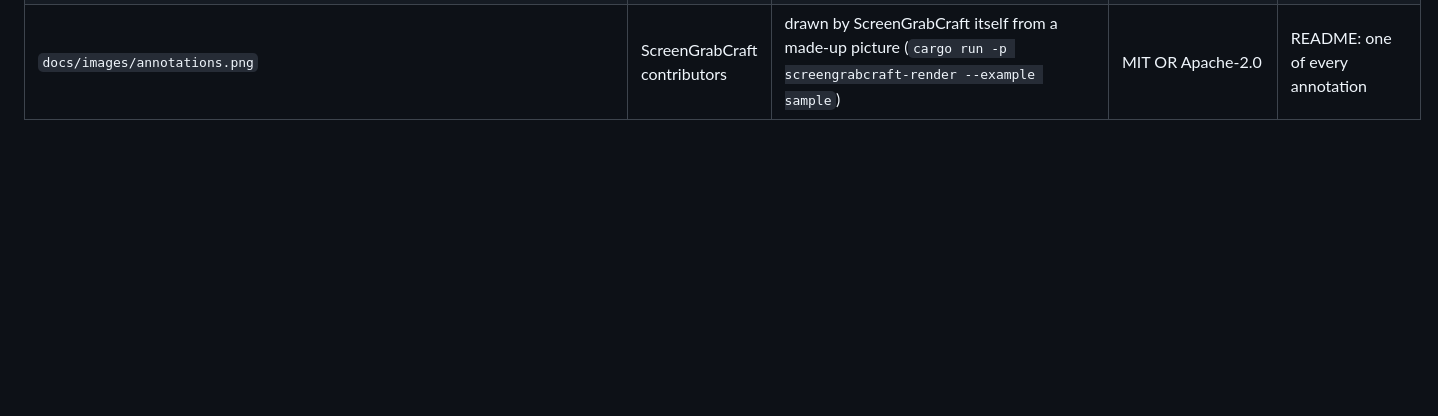
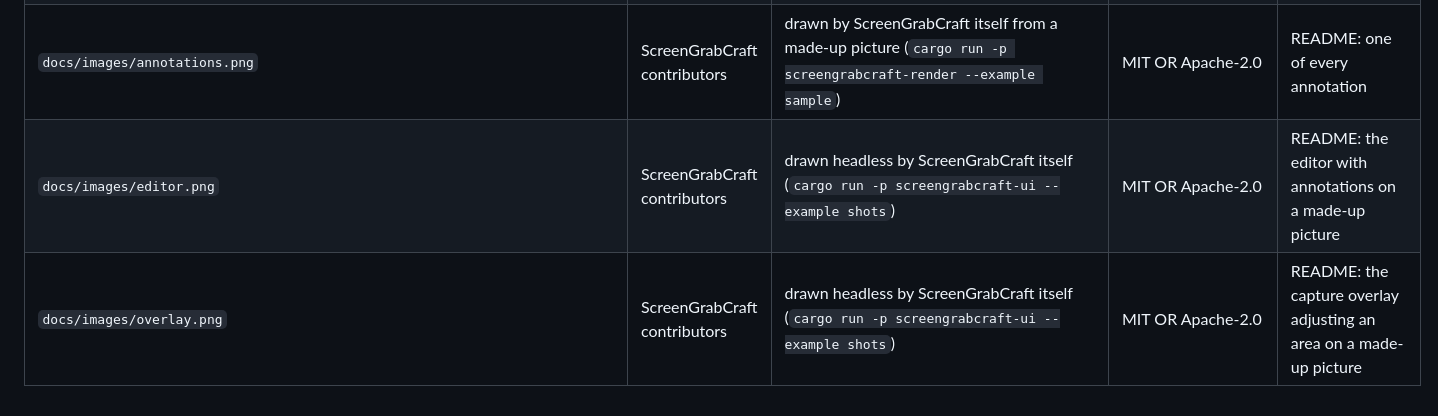
Before and after one commit to billsecond/screengrabcraft, a Markdown page: ATTRIBUTION.md, the part around the change. Rendered like a GitHub page; blank space fills up the shorter version.

```diff
--- a/ATTRIBUTION.md
+++ b/ATTRIBUTION.md
@@ -39,3 +39,5 @@ Generated-in-code art is original and has no file to list: the tool icons of the
 | `assets/app-icon/hicolor/256x256/apps/io.github.billsecond.screengrabcraft.editor.png` | ScreenGrabCraft contributors | original artwork drawn in code by `xtask/src/art/` and fitted to the tile by `cargo xtask icon` | MIT OR Apache-2.0 | ScreenGrabCraft Editor app icon (Linux) |
 | `assets/app-icon/hicolor/512x512/apps/io.github.billsecond.screengrabcraft.editor.png` | ScreenGrabCraft contributors | original artwork drawn in code by `xtask/src/art/` and fitted to the tile by `cargo xtask icon` | MIT OR Apache-2.0 | ScreenGrabCraft Editor app icon (Linux) |
 | `docs/images/annotations.png` | ScreenGrabCraft contributors | drawn by ScreenGrabCraft itself from a made-up picture (`cargo run -p screengrabcraft-render --example sample`) | MIT OR Apache-2.0 | README: one of every annotation |
+| `docs/images/editor.png` | ScreenGrabCraft contributors | drawn headless by ScreenGrabCraft itself (`cargo run -p screengrabcraft-ui --example shots`) | MIT OR Apache-2.0 | README: the editor with annotations on a made-up picture |
+| `docs/images/overlay.png` | ScreenGrabCraft contributors | drawn headless by ScreenGrabCraft itself (`cargo run -p screengrabcraft-ui --example shots`) | MIT OR Apache-2.0 | README: the capture overlay adjusting an area on a made-up picture |
```
Also changed, not shown: README.md (+4 -0 lines), ROADMAP.md (+7 -1 lines), docs/images/editor.png (added), docs/images/overlay.png (added), 10 other files.
